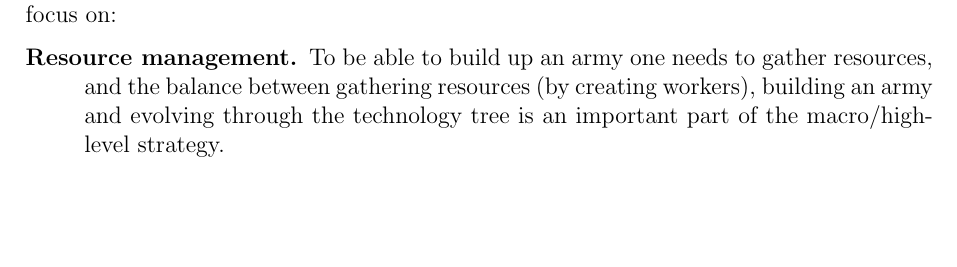
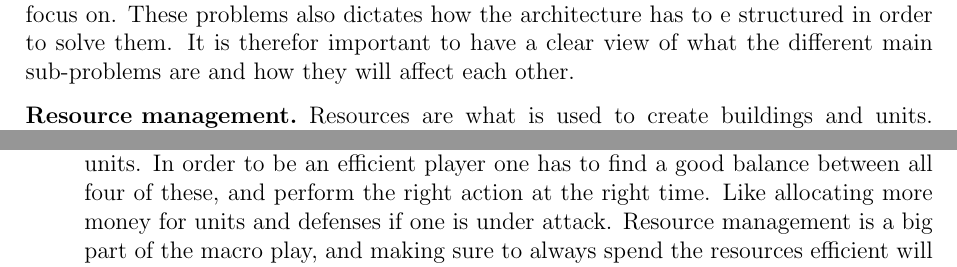
Before and after one commit to kenjiqq/rapport-scbw, a LaTeX thesis (main.tex, which reads architecture.tex): part of page 12 of 27 before the commit and two parts of page 12 of 27 after it, the two joined at a grey line, cut at the place of the change, the shorter picture padded with empty space. Compiled offline with pdfLaTeX.

Commit message:
wrote more on sub problems

```diff
--- a/architecture.tex
+++ b/architecture.tex
@@ -15,11 +15,9 @@ are needed.
 \subsection{Decomposition of problem}
 Michael Buro in his 2003 call for research \cite{buro2003real} identified six
 important sub-problems in real-time strategy games that he said would be
-interesting for AI research to focus on:
+interesting for AI research to focus on. These problems also dictates how the architecture has to e structured in order to solve them. It is therefor important to have a clear view of what the different main sub-problems are and how they will affect each other.
 
 \begin{description}
-  \item [Resource management.] To be able to build up an army one needs to gather
-    resources, and the balance between gathering resources (by creating workers),
-    building an army and evolving through the technology tree is an important
-    part of the macro/high-level strategy.
-  \item [Decision making with uncertainty.] Because of fog of war, there is a
+  \item [Resource management.] Resources are what is used to create buildings and units. There are four main things one can spend resources on in starcraft, that is creating new buildings, researching upgrades, expanding to new bases and producing units. In order to be an efficient player one has to find a good balance between all four of these, and perform the right action at the right time. Like allocating more money for units and defenses if one is under attack. Resource management is a big part of the macro play, and making sure to always spend the resources efficient will be very important for any starcraft bot.
+  \item [Decision making with uncertainty.] Because fog of war hides all the parts of the map where the player have no units, there is a
+    high degree of uncertainty involved in the decision making. Scouting Therefore the AI needs to create hypotheses and act according to them, and should scout to confirm these.
```
Also changed, not shown: main.tex (+1 -1 lines), architecture.tex (3 more changed lines).
